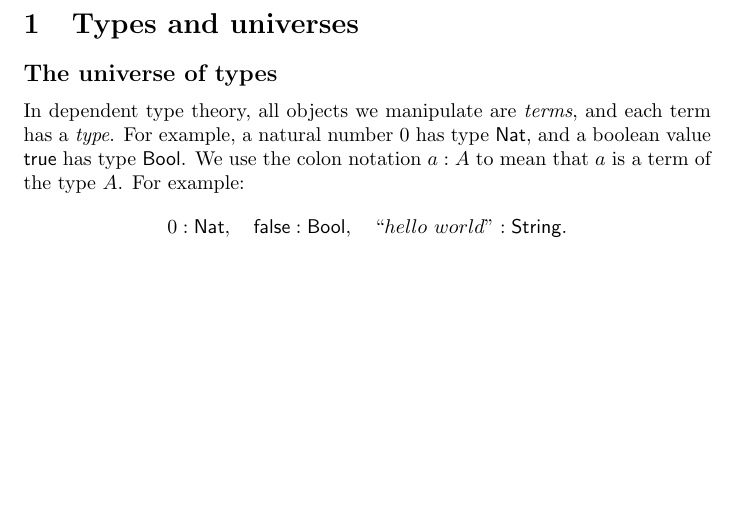
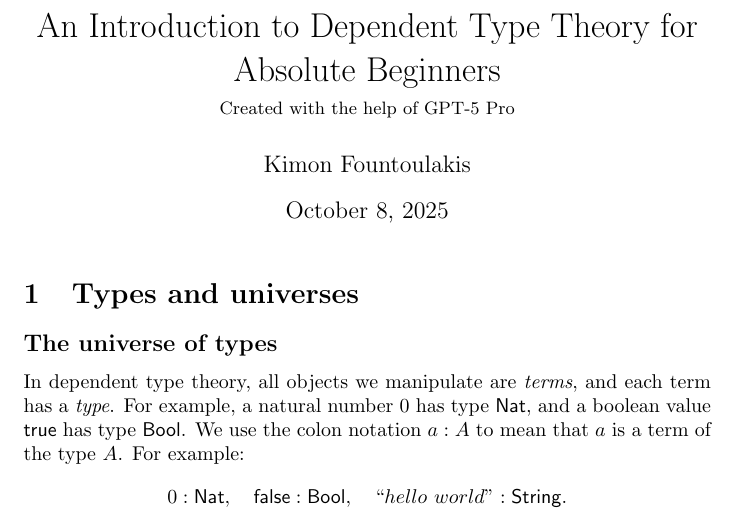
Before and after one commit to kfoynt/Dependent-Type-Theory-for-Beginners, a LaTeX document (00_main.tex): part of page 1 of 9, cut at the place of the change, the shorter picture padded with empty space. Compiled offline with pdfLaTeX.

Commit message:
changed title

```diff
--- a/00_main.tex
+++ b/00_main.tex
@@ -24,7 +24,16 @@
 % optional: small, named rule labels
 \newcommand{\rulename}[1]{\textsc{#1}}
 
+% ---------- TITLE INFO ----------
+\title{An Introduction to Dependent Type Theory for Absolute Beginners \\\vspace{0.2cm}
+\small Created with the help of GPT-5 Pro}
+\author{Kimon Fountoulakis}
+\date{\today}
+% --------------------------------
+
 \begin{document}
+
+\maketitle
 
 \section{Types and universes}
 
```
